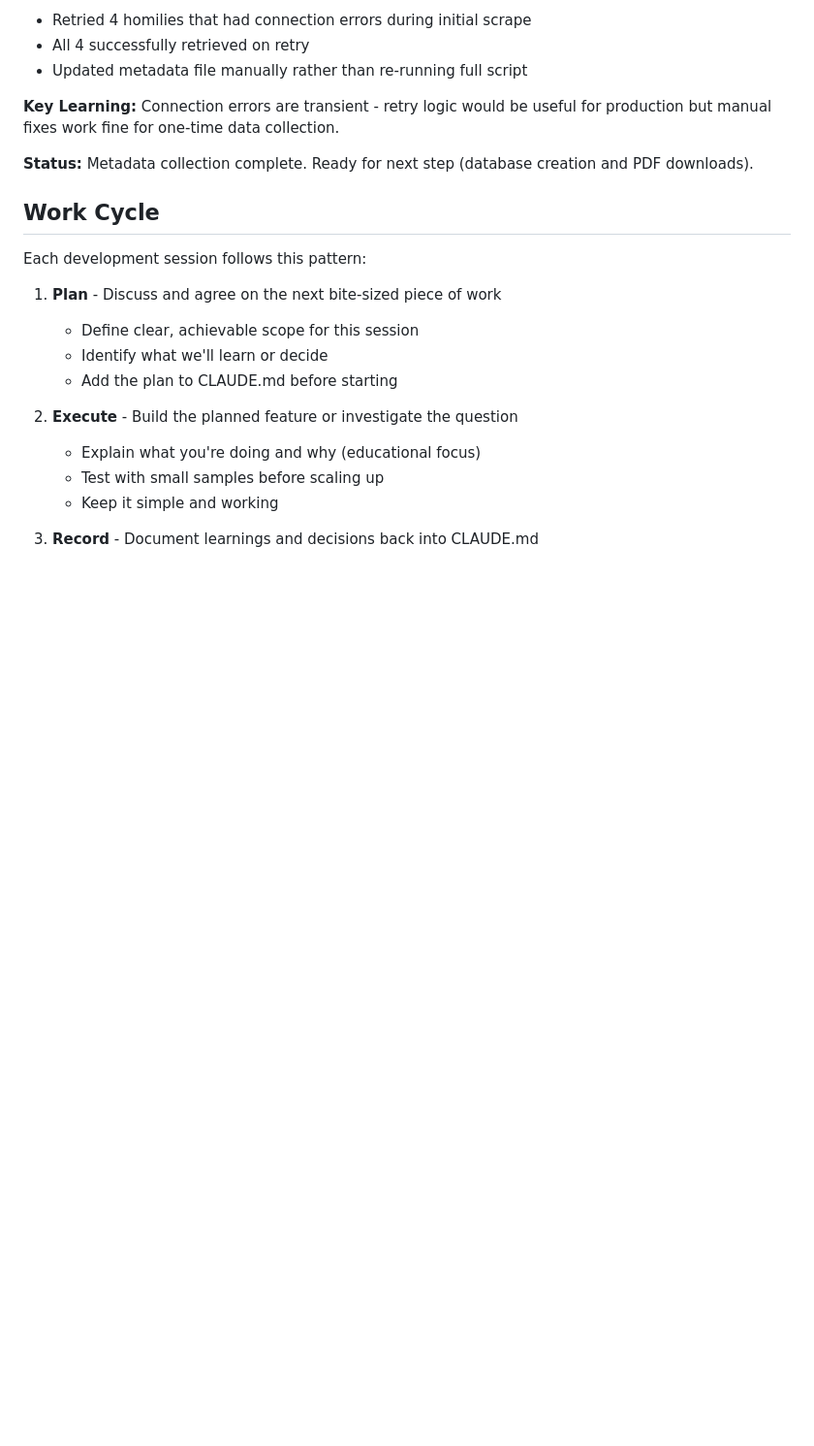
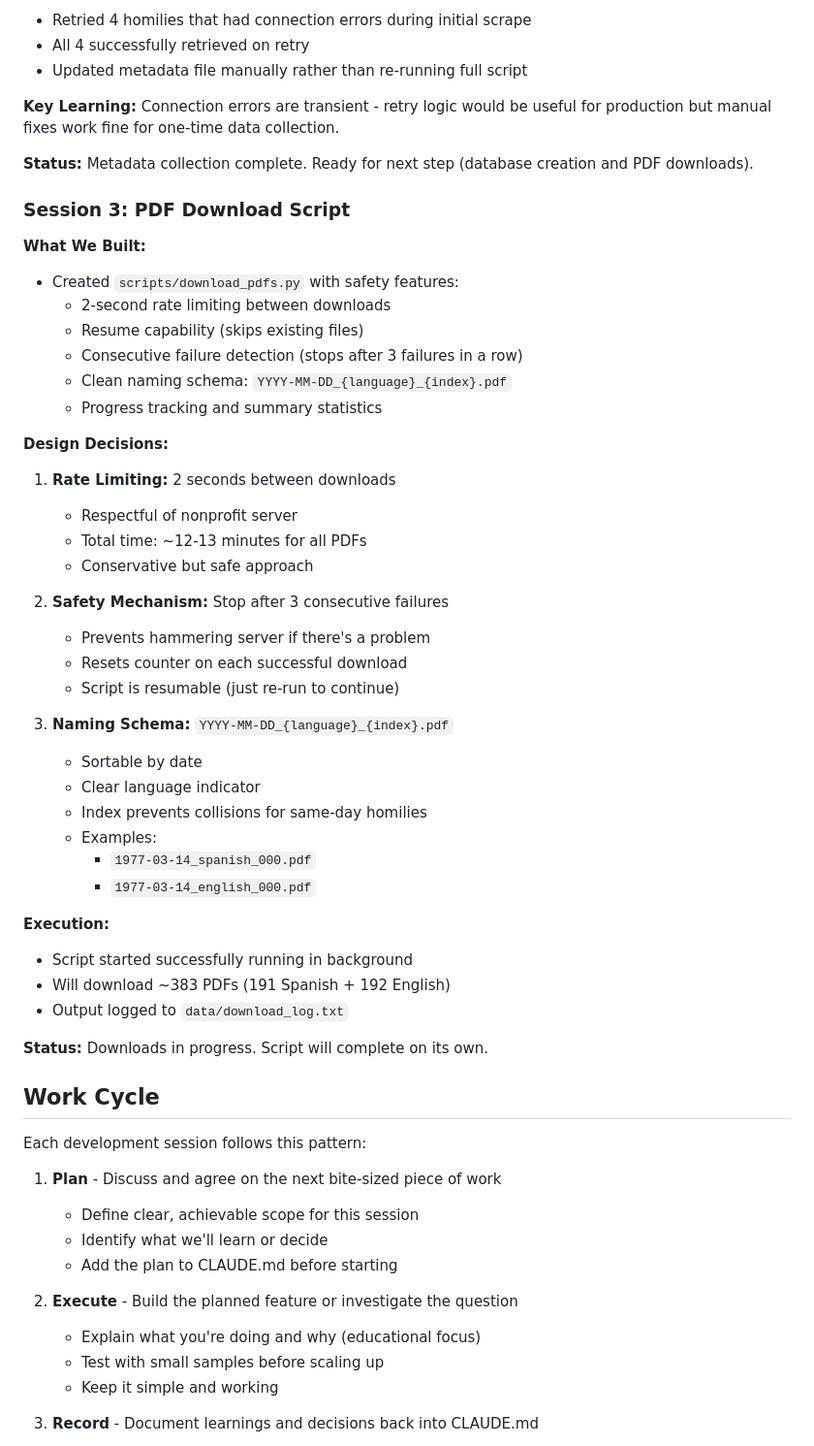
Before and after one commit to bdhamilton/romero, a Markdown page: CLAUDE.md, the part around one of its changes. Shown at 97% size. Rendered like a GitHub page; blank space fills up the shorter version.

Commit message:
Document PDF download script and session progress
Session 3 summary:
- Created download_pdfs.py with safety features
- 2-second rate limiting (respectful of server)
- Stop after 3 consecutive failures
- Resume capability via file existence check
- Clean naming: YYYY-MM-DD_{language}_{index}.pdf

Downloads started in background (~12 min for 383 PDFs).
Phase 0 nearing completion.

🤖 Generated with [Claude Code](https://claude.com/claude-code)

Co-Authored-By: Claude <noreply@anthropic.com>

```diff
--- a/CLAUDE.md
+++ b/CLAUDE.md
@@ -333,6 +335,43 @@ These are legitimate edge cases - not regular homilies or have audio-only format
 
 **Status:** Metadata collection complete. Ready for next step (database creation and PDF downloads).
 
+### Session 3: PDF Download Script
+
+**What We Built:**
+- Created `scripts/download_pdfs.py` with safety features:
+  - 2-second rate limiting between downloads
+  - Resume capability (skips existing files)
+  - Consecutive failure detection (stops after 3 failures in a row)
+  - Clean naming schema: `YYYY-MM-DD_{language}_{index}.pdf`
+  - Progress tracking and summary statistics
+
+**Design Decisions:**
+
+1. **Rate Limiting:** 2 seconds between downloads
+   - Respectful of nonprofit server
+   - Total time: ~12-13 minutes for all PDFs
+   - Conservative but safe approach
+
+2. **Safety Mechanism:** Stop after 3 consecutive failures
+   - Prevents hammering server if there's a problem
+   - Resets counter on each successful download
+   - Script is resumable (just re-run to continue)
+
+3. **Naming Schema:** `YYYY-MM-DD_{language}_{index}.pdf`
+   - Sortable by date
+   - Clear language indicator
+   - Index prevents collisions for same-day homilies
+   - Examples:
+     - `1977-03-14_spanish_000.pdf`
+     - `1977-03-14_english_000.pdf`
+
+**Execution:**
+- Script started successfully running in background
+- Will download ~383 PDFs (191 Spanish + 192 English)
+- Output logged to `data/download_log.txt`
+
+**Status:** Downloads in progress. Script will complete on its own.
+
 ## Work Cycle
 
 Each development session follows this pattern:
```
Also changed, not shown: other parts of CLAUDE.md (+7 -5 lines).
